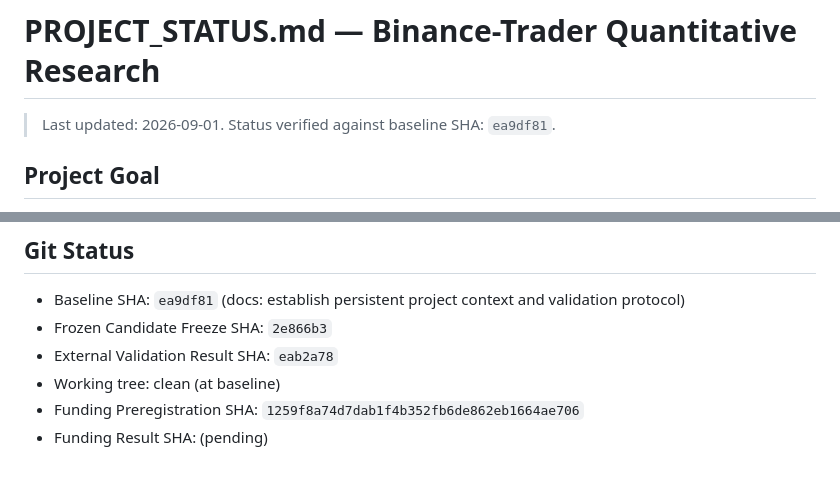
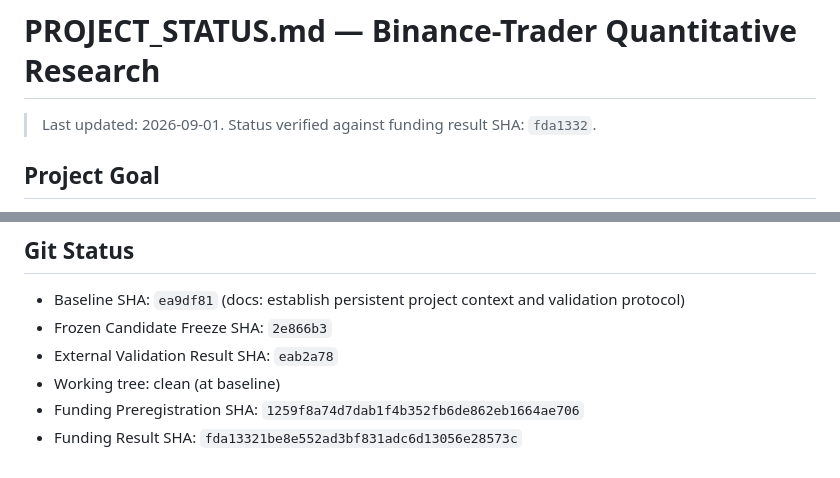
Before and after one commit to cvcingcvc-code/bianlianghuajianyi, a Markdown page: docs/PROJECT_STATUS.md, 2 parts joined by grey strips. Drawn GitHub-style.

Commit message:
docs: update PROJECT_STATUS with funding result SHA

```diff
--- a/docs/PROJECT_STATUS.md
+++ b/docs/PROJECT_STATUS.md
@@ -1,6 +1,6 @@
 # PROJECT_STATUS.md — Binance-Trader Quantitative Research
 
-> Last updated: 2026-09-01. Status verified against baseline SHA: `ea9df81`.
+> Last updated: 2026-09-01. Status verified against funding result SHA: `fda1332`.
 
 ## Project Goal
 
@@ -136,4 +136,4 @@ All 4 assets pass funding-adjusted gates. Edge preserved for all assets.
 - External Validation Result SHA: `eab2a78`
 - Working tree: clean (at baseline)
 - Funding Preregistration SHA: `1259f8a74d7dab1f4b352fb6de862eb1664ae706`
-- Funding Result SHA: (pending)
+- Funding Result SHA: `fda13321be8e552ad3bf831adc6d13056e28573c`
```
